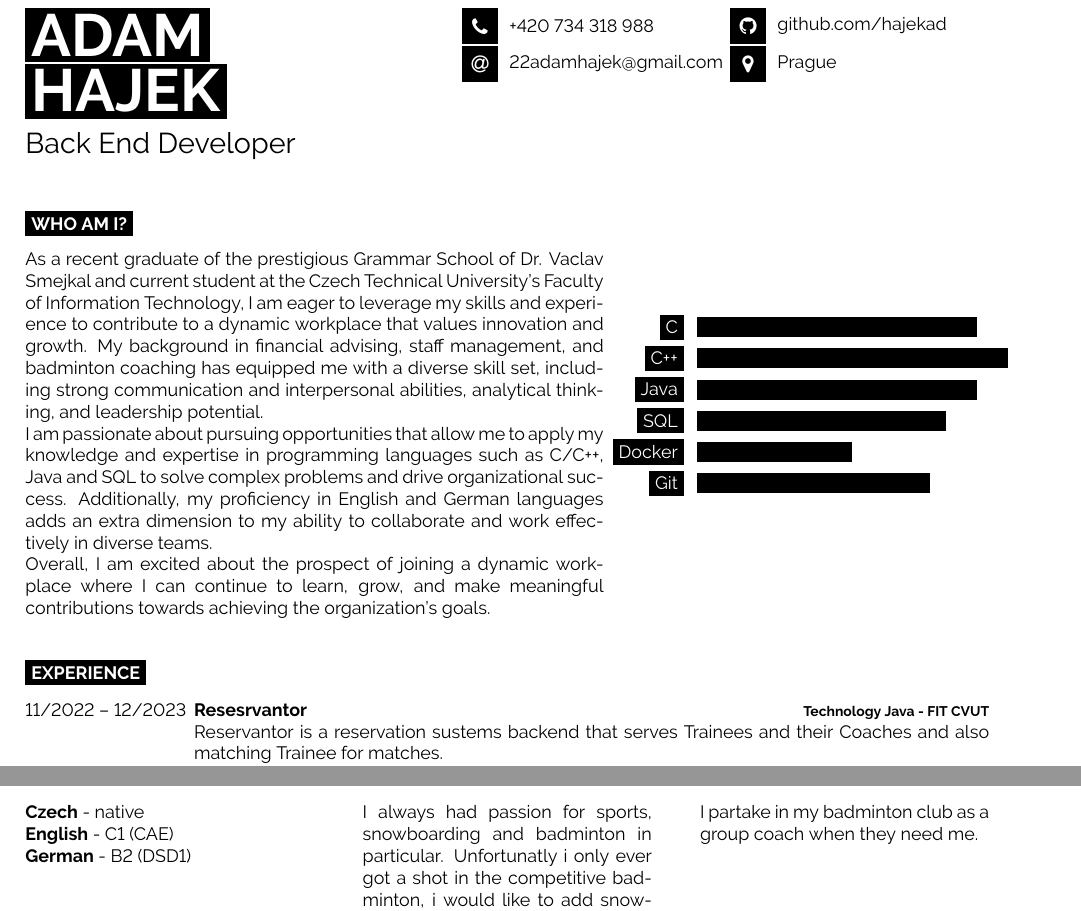
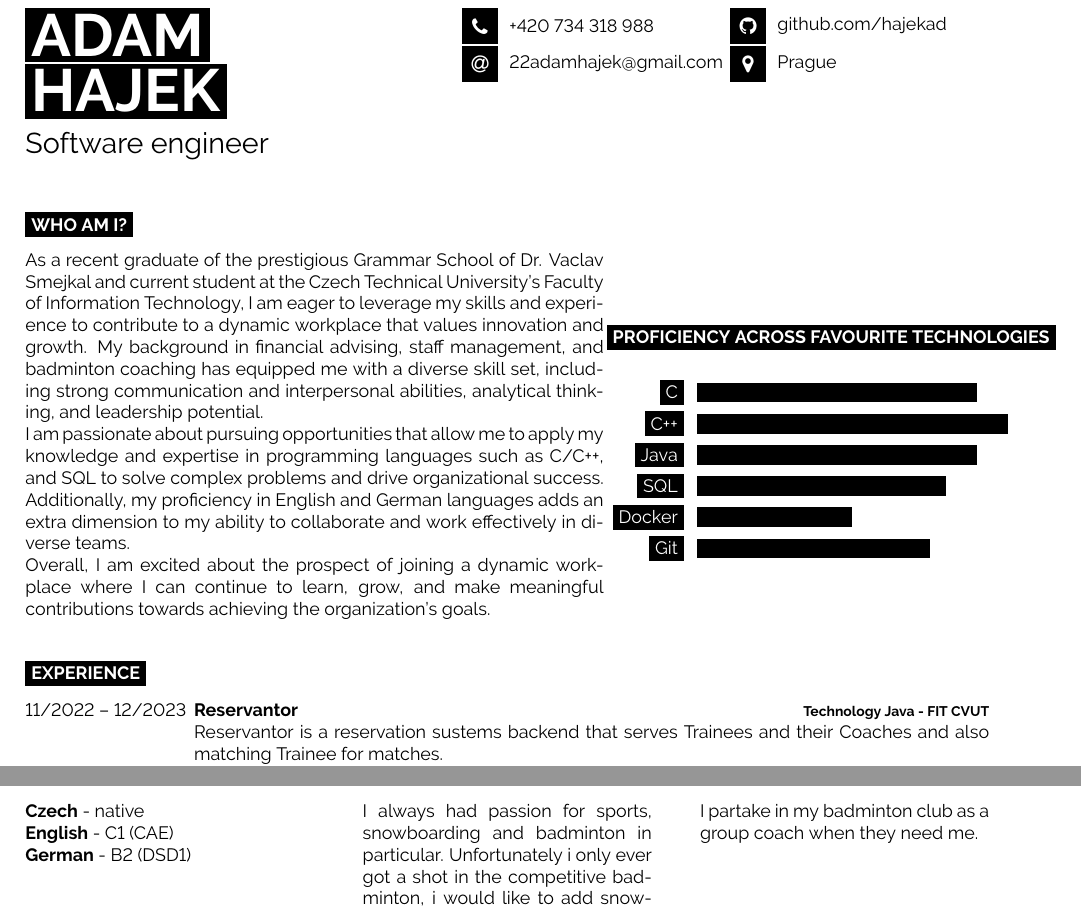
Before and after one commit to hajekad/PersonalConfig, a LaTeX CV (CV/main.tex): two parts of the page, joined at a grey line, cut so that both start at the same text. Compiled offline with pdfLaTeX.

Commit message:
something more

```diff
--- a/CV/main.tex
+++ b/CV/main.tex
@@ -38,7 +38,7 @@
 
 	\vspace{6pt}
 
-	{\huge  Back End Developer} % Career or current job title
+	{\huge  Software engineer} % Career or current job title
 \end{minipage}
 \begin{minipage}[t]{0.275\textwidth} % 27.5% of the page width for the first row of icons
 	\vspace{-\baselineskip} % Required for vertically aligning minipages
@@ -73,7 +73,7 @@
 	I am eager to leverage my skills and experience to contribute to a dynamic workplace that values innovation and growth. My background in financial advising, staff management,
 	 and badminton coaching has equipped me with a diverse skill set, including strong communication and interpersonal abilities, analytical thinking, and leadership potential.
 
-	I am passionate about pursuing opportunities that allow me to apply my knowledge and expertise in programming languages such as C/C++, Java and SQL
+	I am passionate about pursuing opportunities that allow me to apply my knowledge and expertise in programming languages such as C/C++, and SQL
 	 to solve complex problems and drive organizational success. Additionally, my proficiency in English and German languages adds an extra dimension to my ability to collaborate and work effectively in
 	  diverse teams.
 
@@ -81,8 +81,11 @@
 \end{minipage}
 \hfill % Whitespace between
 \begin{minipage}[t]{0.4\textwidth} % 50% of the page for the skills bar chart
-	\vspace{1cm}
+	\vspace{0.5cm}
+	\cvsect{Proficiency across favourite technologies}
+	\vspace{0.5cm}
 	\vspace{-\baselineskip} % Required for vertically aligning minipages
+	% \cvset{Proficiency across favourite technologies}
 	\begin{barchart}{5.5}
 		\baritem{C}{90}
 		\baritem{C++}{100}
@@ -107,7 +110,7 @@
 \begin{entrylist}
 	\entry
 		{11/2022 -- 12/2023}
-		{Resesrvantor}
+		{Reservantor}
 		{Technology Java - FIT CVUT}
 		{Reservantor is a reservation sustems backend that serves Trainees and their Coaches and also matching Trainee for matches.\\ \texttt{Java}\slashsep\texttt{Springboot}}
 	\entry
@@ -165,7 +168,7 @@
 
 	\cvsect{Hobbies}
 
-	I always had passion for sports, snowboarding and badminton in particular. Unfortunatly i only ever got a shot in the competitive badminton, i would like to add snowboarding on that list too one day.
+	I always had passion for sports, snowboarding and badminton in particular. Unfortunately i only ever got a shot in the competitive badminton, i would like to add snowboarding on that list too one day.
 \end{minipage}
 \hfill
 \begin{minipage}[t]{0.3\textwidth}
```
Also changed, not shown: CV/main.pdf, CV/main.tex (4 more changed lines), 1 other file.
